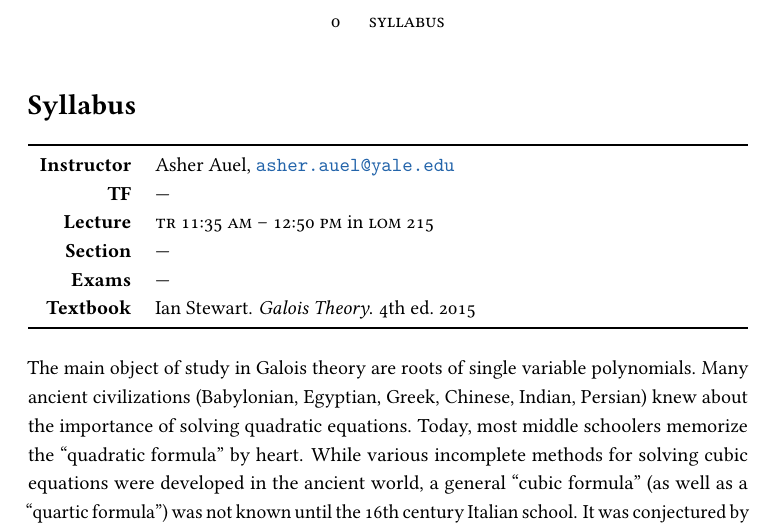
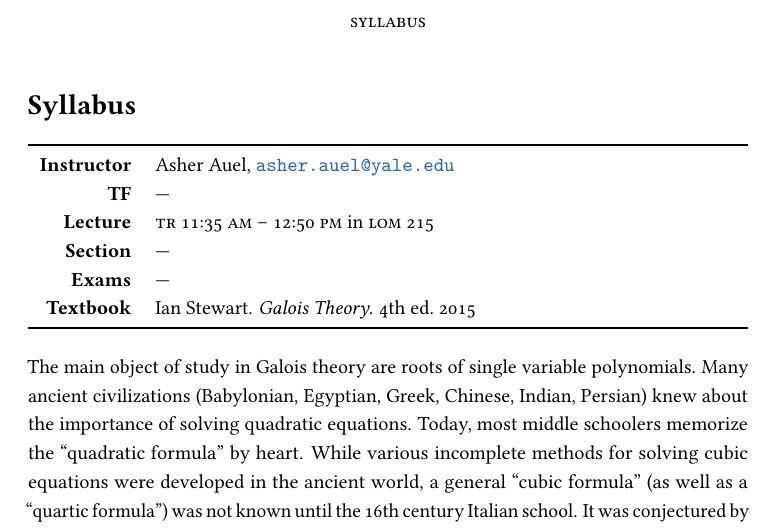
Before and after one commit to jopetty/lecture-notes, a LaTeX document (MATH-370/notes.tex): part of page 2 of 2, cut so that both start at the same text. The pictures show the PDF file MATH-370/notes.pdf that the author committed with the source.

Commit message:
Update to remove section number in header if section is unnumbered

```diff
--- a/MATH-370/notes.tex
+++ b/MATH-370/notes.tex
@@ -36,7 +38,7 @@
 \textbf{Exams} & --- \\
 \textbf{Textbook} & \fullcite{textbook} \\
 \bottomrule
-\end{tabularx} \\[0.1\parskip]
+\end{tabularx} \\
 
 The main object of study in Galois theory are roots of single variable polynomials.
 Many ancient civilizations (Babylonian, Egyptian, Greek, Chinese, Indian, Persian) knew about the importance of solving quadratic equations.
```
Also changed, not shown: CPSC-366/notes.tex (+2 -0 lines), MATH-350/notes.tex (+2 -4 lines), CPSC-366/notes.pdf, MATH-350/notes.pdf, MATH-370/notes.pdf, MATH-370/notes.tex (4 more changed lines).
